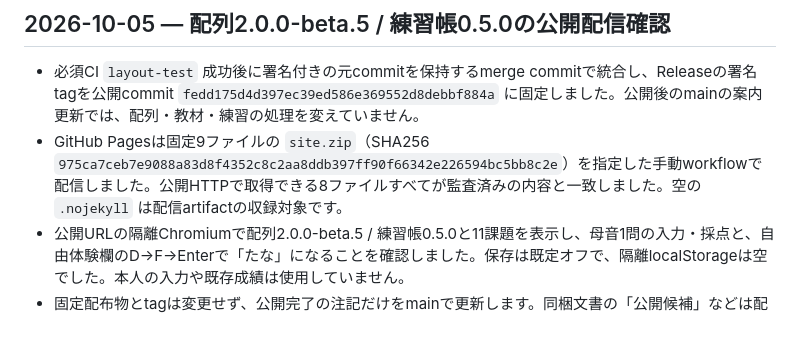
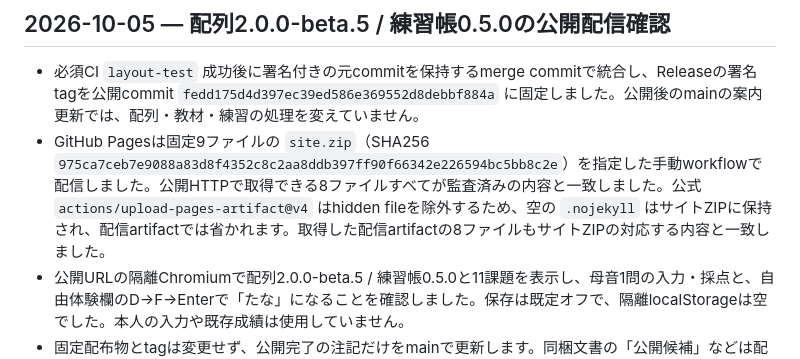
Before and after one commit to yuhkis/wkr-layout, a Markdown page: docs/verification.md, the part around the change. Rendered like a GitHub page; blank space fills up the shorter version.

```diff
--- a/docs/verification.md
+++ b/docs/verification.md
@@ -127,6 +127,6 @@ Google日本語入力とazooKeyのテーブルは別の入力経路です。Appl
 ## 2026-10-05 — 配列2.0.0-beta.5 / 練習帳0.5.0の公開配信確認
 
 - 必須CI `layout-test` 成功後に署名付きの元commitを保持するmerge commitで統合し、Releaseの署名tagを公開commit `fedd175d4d397ec39ed586e369552d8debbf884a` に固定しました。公開後のmainの案内更新では、配列・教材・練習の処理を変えていません。
-- GitHub Pagesは固定9ファイルの `site.zip`（SHA256 `975ca7ceb7e9088a83d8f4352c8c2aa8ddb397ff90f66342e226594bc5bb8c2e`）を指定した手動workflowで配信しました。公開HTTPで取得できる8ファイルすべてが監査済みの内容と一致しました。空の `.nojekyll` は配信artifactの収録対象です。
+- GitHub Pagesは固定9ファイルの `site.zip`（SHA256 `975ca7ceb7e9088a83d8f4352c8c2aa8ddb397ff90f66342e226594bc5bb8c2e`）を指定した手動workflowで配信しました。公開HTTPで取得できる8ファイルすべてが監査済みの内容と一致しました。公式 `actions/upload-pages-artifact@v4` はhidden fileを除外するため、空の `.nojekyll` はサイトZIPに保持され、配信artifactでは省かれます。取得した配信artifactの8ファイルもサイトZIPの対応する内容と一致しました。
 - 公開URLの隔離Chromiumで配列2.0.0-beta.5 / 練習帳0.5.0と11課題を表示し、母音1問の入力・採点と、自由体験欄のD→F→Enterで「たな」になることを確認しました。保存は既定オフで、隔離localStorageは空でした。本人の入力や既存成績は使用していません。
 - 固定配布物とtagは変更せず、公開完了の注記だけをmainで更新します。同梱文書の「公開候補」などは配布物生成時点の記録です。実IME、Safari / Firefox、およびmacOSアプリの今回配列での実入力は、このWeb配信確認には含みません。
```
Also changed, not shown: docs/compatibility.md (+1 -1 lines).
